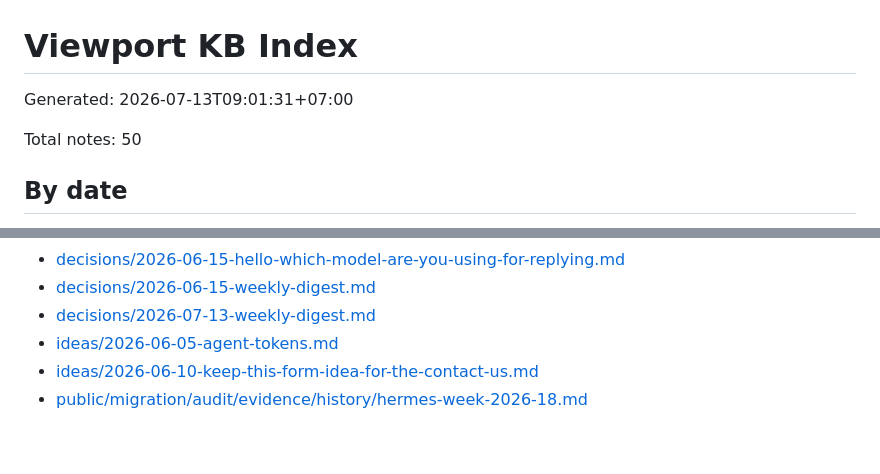
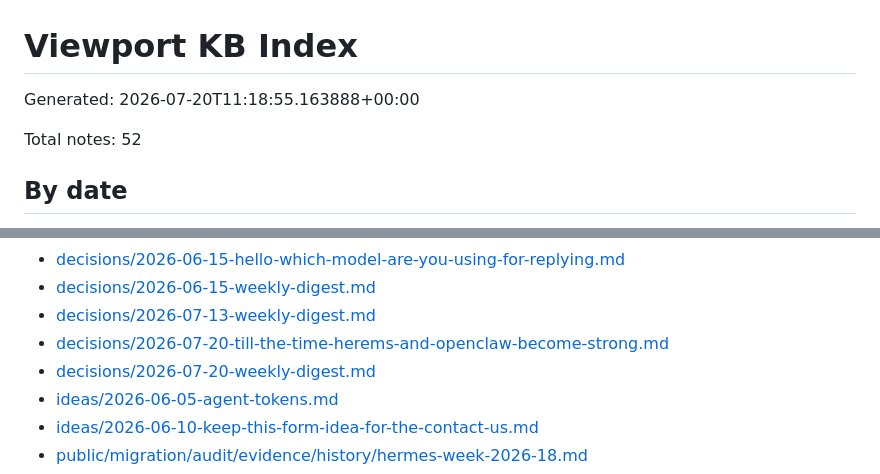
Before and after one commit to viewport-corp/viewport-kb, a Markdown page: INDEX.md, 2 parts joined by grey strips. Rendered like a GitHub page; blank space fills up the shorter version.

Commit message:
chore: rebuild KB index

```diff
--- a/INDEX.md
+++ b/INDEX.md
@@ -1,8 +1,8 @@
 # Viewport KB Index
 
-Generated: 2026-07-13T09:01:31+07:00
+Generated: 2026-07-20T11:18:55.163888+00:00
 
-Total notes: 50
+Total notes: 52
 
 ## By date
 
@@ -19,6 +19,8 @@ Total notes: 50
 - [decisions/2026-06-15-hello-which-model-are-you-using-for-replying.md](decisions/2026-06-15-hello-which-model-are-you-using-for-replying.md)
 - [decisions/2026-06-15-weekly-digest.md](decisions/2026-06-15-weekly-digest.md)
 - [decisions/2026-07-13-weekly-digest.md](decisions/2026-07-13-weekly-digest.md)
+- [decisions/2026-07-20-till-the-time-herems-and-openclaw-become-strong.md](decisions/2026-07-20-till-the-time-herems-and-openclaw-become-strong.md)
+- [decisions/2026-07-20-weekly-digest.md](decisions/2026-07-20-weekly-digest.md)
 - [ideas/2026-06-05-agent-tokens.md](ideas/2026-06-05-agent-tokens.md)
 - [ideas/2026-06-10-keep-this-form-idea-for-the-contact-us.md](ideas/2026-06-10-keep-this-form-idea-for-the-contact-us.md)
 - [public/migration/audit/evidence/history/hermes-week-2026-18.md](public/migration/audit/evidence/history/hermes-week-2026-18.md)
```
